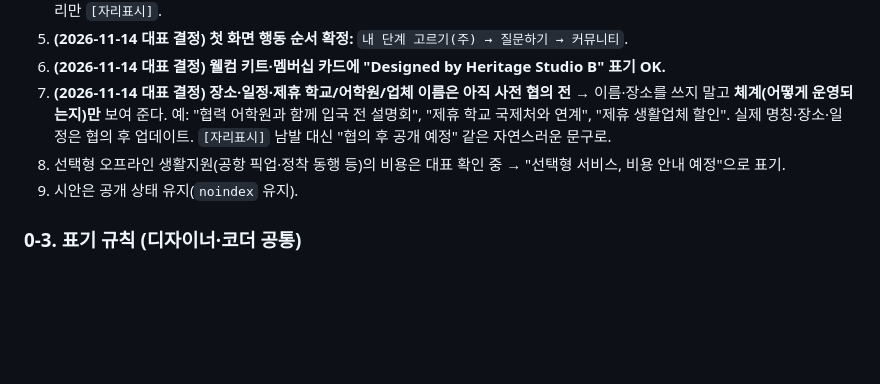
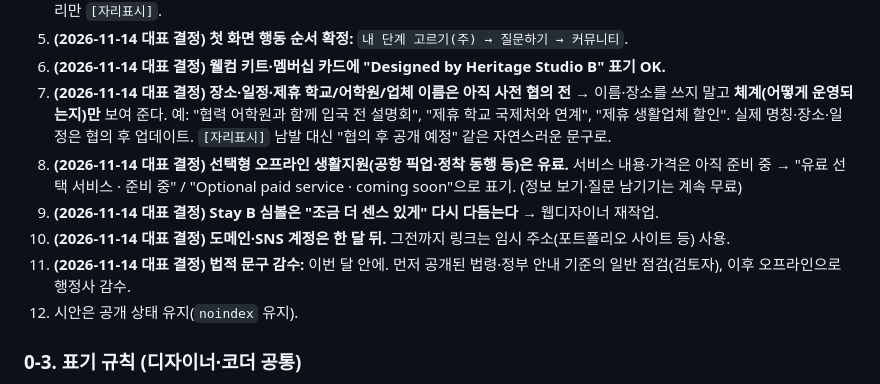
Before and after one commit to calmgrou7/Brief, a Markdown page: work/planning/20261114-stayb-homepage-v2.md, the part around the change. Drawn GitHub-style; blank space fills up the shorter version.

Commit message:
Stay B 대표 결정 반영: 오프라인 지원 유료·준비 중, 심볼 재작업, 도메인 한 달 뒤, 감수 계획
Co-Authored-By: Claude Opus 5.5 <noreply@anthropic.com>
Claude-Session: https://claude.ai/code/session_01TAYZkbMJZLRQs6imsEjKx5

```diff
--- a/work/planning/20261114-stayb-homepage-v2.md
+++ b/work/planning/20261114-stayb-homepage-v2.md
@@ -44,7 +44,10 @@
 5. **(2026-11-14 대표 결정) 첫 화면 행동 순서 확정:** `내 단계 고르기(주) → 질문하기 → 커뮤니티`.
 6. **(2026-11-14 대표 결정) 웰컴 키트·멤버십 카드에 "Designed by Heritage Studio B" 표기 OK.**
 7. **(2026-11-14 대표 결정) 장소·일정·제휴 학교/어학원/업체 이름은 아직 사전 협의 전** → 이름·장소를 쓰지 말고 **체계(어떻게 운영되는지)만** 보여 준다. 예: "협력 어학원과 함께 입국 전 설명회", "제휴 학교 국제처와 연계", "제휴 생활업체 할인". 실제 명칭·장소·일정은 협의 후 업데이트. `[자리표시]` 남발 대신 "협의 후 공개 예정" 같은 자연스러운 문구로.
-8. 선택형 오프라인 생활지원(공항 픽업·정착 동행 등)의 비용은 대표 확인 중 → "선택형 서비스, 비용 안내 예정"으로 표기.
+8. **(2026-11-14 대표 결정) 선택형 오프라인 생활지원(공항 픽업·정착 동행 등)은 유료.** 서비스 내용·가격은 아직 준비 중 → "유료 선택 서비스 · 준비 중" / "Optional paid service · coming soon"으로 표기. (정보 보기·질문 남기기는 계속 무료)
+9. **(2026-11-14 대표 결정) Stay B 심볼은 "조금 더 센스 있게" 다시 다듬는다** → 웹디자이너 재작업.
+10. **(2026-11-14 대표 결정) 도메인·SNS 계정은 한 달 뒤.** 그전까지 링크는 임시 주소(포트폴리오 사이트 등) 사용.
+11. **(2026-11-14 대표 결정) 법적 문구 감수:** 이번 달 안에. 먼저 공개된 법령·정부 안내 기준의 일반 점검(검토자), 이후 오프라인으로 행정사 감수.
 9. 시안은 공개 상태 유지(`noindex` 유지).
 
 ### 0-3. 표기 규칙 (디자이너·코더 공통)
```
